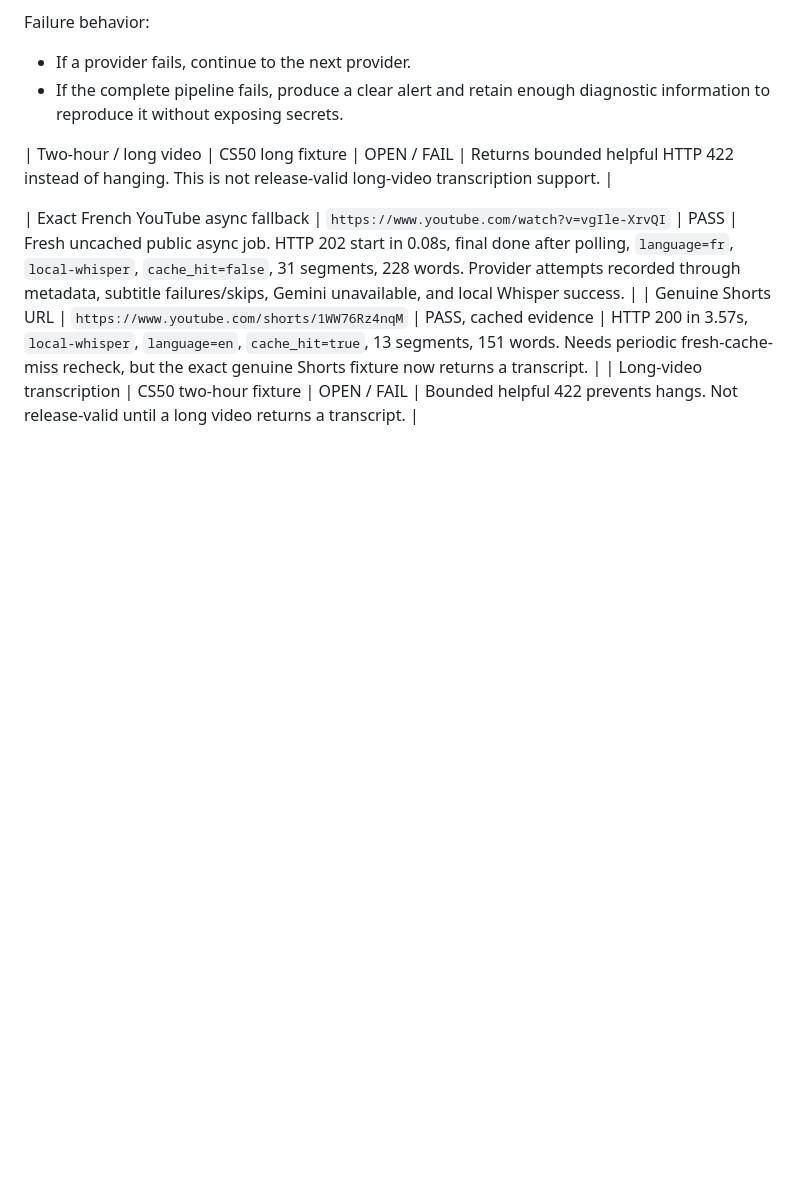
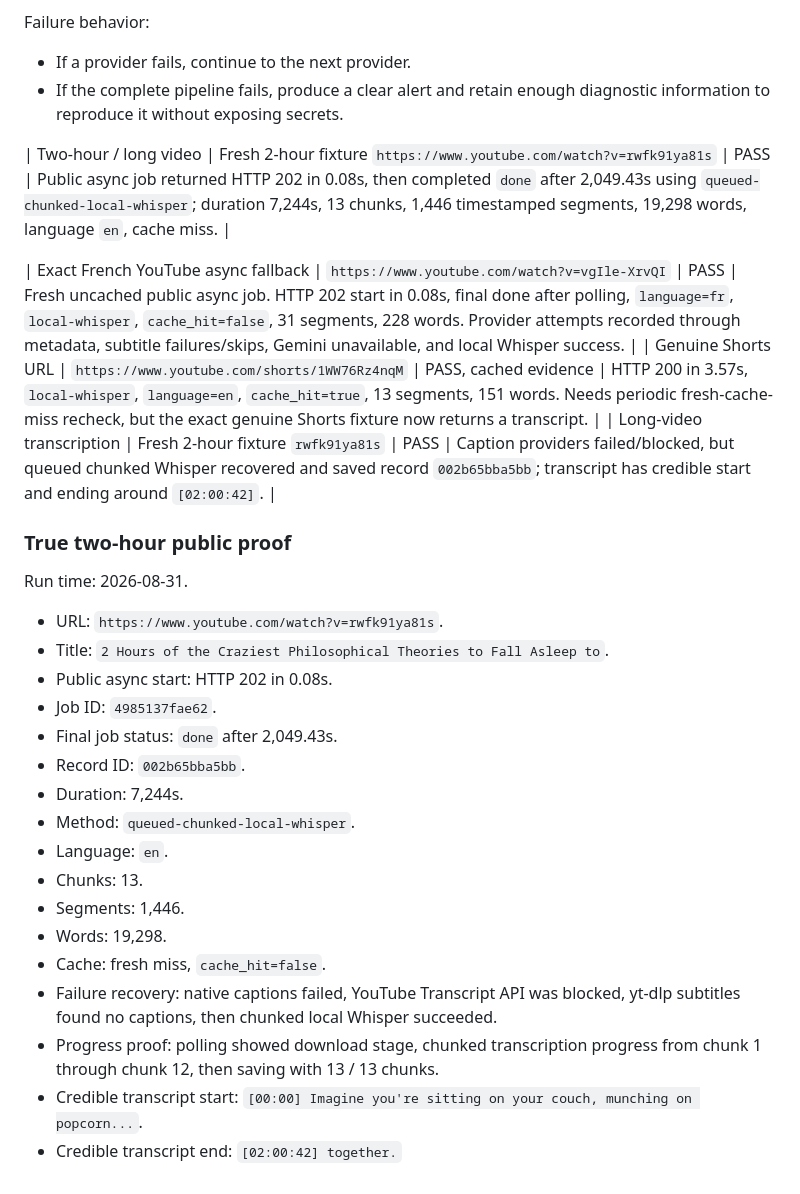
Before and after one commit to trevorcrane/epic-transcript-tool, a Markdown page: ACCEPTANCE_TESTS.md, the part around the change. GitHub-like rendering; blank space fills up the shorter version.

Commit message:
Record true long-video public proof

```diff
--- a/ACCEPTANCE_TESTS.md
+++ b/ACCEPTANCE_TESTS.md
@@ -190,8 +190,30 @@ Failure behavior:
 - If a provider fails, continue to the next provider.
 - If the complete pipeline fails, produce a clear alert and retain enough diagnostic information to reproduce it without exposing secrets.
 
-| Two-hour / long video | CS50 long fixture | OPEN / FAIL | Returns bounded helpful HTTP 422 instead of hanging. This is not release-valid long-video transcription support. |
+| Two-hour / long video | Fresh 2-hour fixture `https://www.youtube.com/watch?v=rwfk91ya81s` | PASS | Public async job returned HTTP 202 in 0.08s, then completed `done` after 2,049.43s using `queued-chunked-local-whisper`; duration 7,244s, 13 chunks, 1,446 timestamped segments, 19,298 words, language `en`, cache miss. |
 
 | Exact French YouTube async fallback | `https://www.youtube.com/watch?v=vgIle-XrvQI` | PASS | Fresh uncached public async job. HTTP 202 start in 0.08s, final done after polling, `language=fr`, `local-whisper`, `cache_hit=false`, 31 segments, 228 words. Provider attempts recorded through metadata, subtitle failures/skips, Gemini unavailable, and local Whisper success. |
 | Genuine Shorts URL | `https://www.youtube.com/shorts/1WW76Rz4nqM` | PASS, cached evidence | HTTP 200 in 3.57s, `local-whisper`, `language=en`, `cache_hit=true`, 13 segments, 151 words. Needs periodic fresh-cache-miss recheck, but the exact genuine Shorts fixture now returns a transcript. |
-| Long-video transcription | CS50 two-hour fixture | OPEN / FAIL | Bounded helpful 422 prevents hangs. Not release-valid until a long video returns a transcript. |
+| Long-video transcription | Fresh 2-hour fixture `rwfk91ya81s` | PASS | Caption providers failed/blocked, but queued chunked Whisper recovered and saved record `002b65bba5bb`; transcript has credible start and ending around `[02:00:42]`. |
+
+
+### True two-hour public proof
+Run time: 2026-08-31.
+
+- URL: `https://www.youtube.com/watch?v=rwfk91ya81s`.
+- Title: `2 Hours of the Craziest Philosophical Theories to Fall Asleep to`.
+- Public async start: HTTP 202 in 0.08s.
+- Job ID: `4985137fae62`.
+- Final job status: `done` after 2,049.43s.
+- Record ID: `002b65bba5bb`.
+- Duration: 7,244s.
+- Method: `queued-chunked-local-whisper`.
+- Language: `en`.
+- Chunks: 13.
+- Segments: 1,446.
+- Words: 19,298.
+- Cache: fresh miss, `cache_hit=false`.
+- Failure recovery: native captions failed, YouTube Transcript API was blocked, yt-dlp subtitles found no captions, then chunked local Whisper succeeded.
+- Progress proof: polling showed download stage, chunked transcription progress from chunk 1 through chunk 12, then saving with 13 / 13 chunks.
+- Credible transcript start: `[00:00] Imagine you're sitting on your couch, munching on popcorn...`.
+- Credible transcript end: `[02:00:42] together.`
```
Also changed, not shown: PROJECT_STATE.md (+9 -0 lines).
